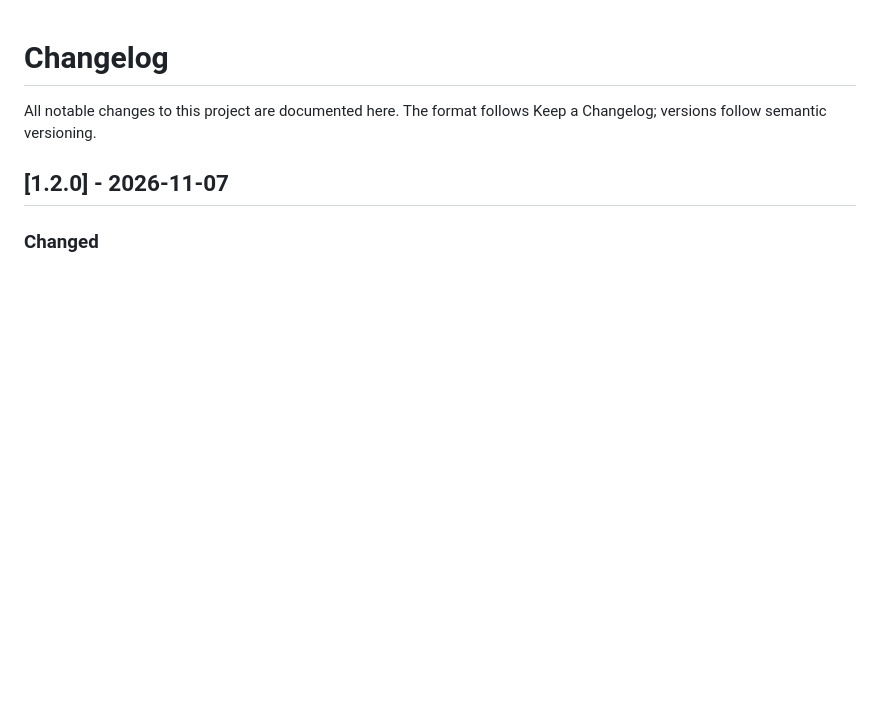
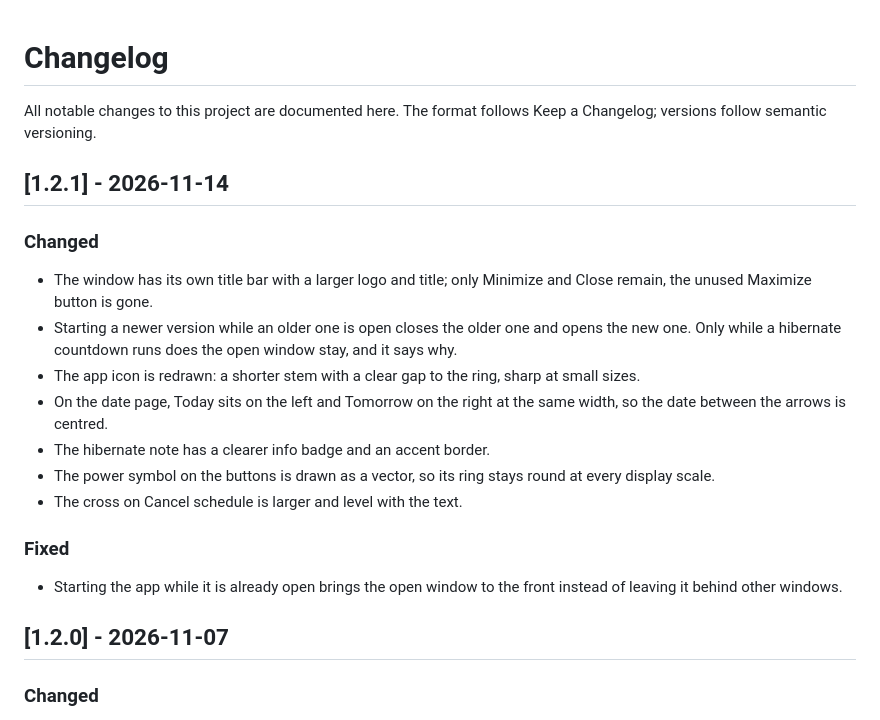
Before and after one commit to wbgcoding/Shutdown, a Markdown page: CHANGELOG.md, the part around the change. Drawn GitHub-style; blank space fills up the shorter version.

```diff
--- a/CHANGELOG.md
+++ b/CHANGELOG.md
@@ -1,6 +1,20 @@
 # Changelog
 
 All notable changes to this project are documented here. The format follows Keep a Changelog; versions follow semantic versioning.
+
+## [1.2.1] - 2026-11-14
+
+### Changed
+- The window has its own title bar with a larger logo and title; only Minimize and Close remain, the unused Maximize button is gone.
+- Starting a newer version while an older one is open closes the older one and opens the new one. Only while a hibernate countdown runs does the open window stay, and it says why.
+- The app icon is redrawn: a shorter stem with a clear gap to the ring, sharp at small sizes.
+- On the date page, Today sits on the left and Tomorrow on the right at the same width, so the date between the arrows is centred.
+- The hibernate note has a clearer info badge and an accent border.
+- The power symbol on the buttons is drawn as a vector, so its ring stays round at every display scale.
+- The cross on Cancel schedule is larger and level with the text.
+
+### Fixed
+- Starting the app while it is already open brings the open window to the front instead of leaving it behind other windows.
 
 ## [1.2.0] - 2026-11-07
 
```
Also changed, not shown: README.md (+1 -1 lines), docs/screenshot.png, docs/social-preview.png, 3 other files.
